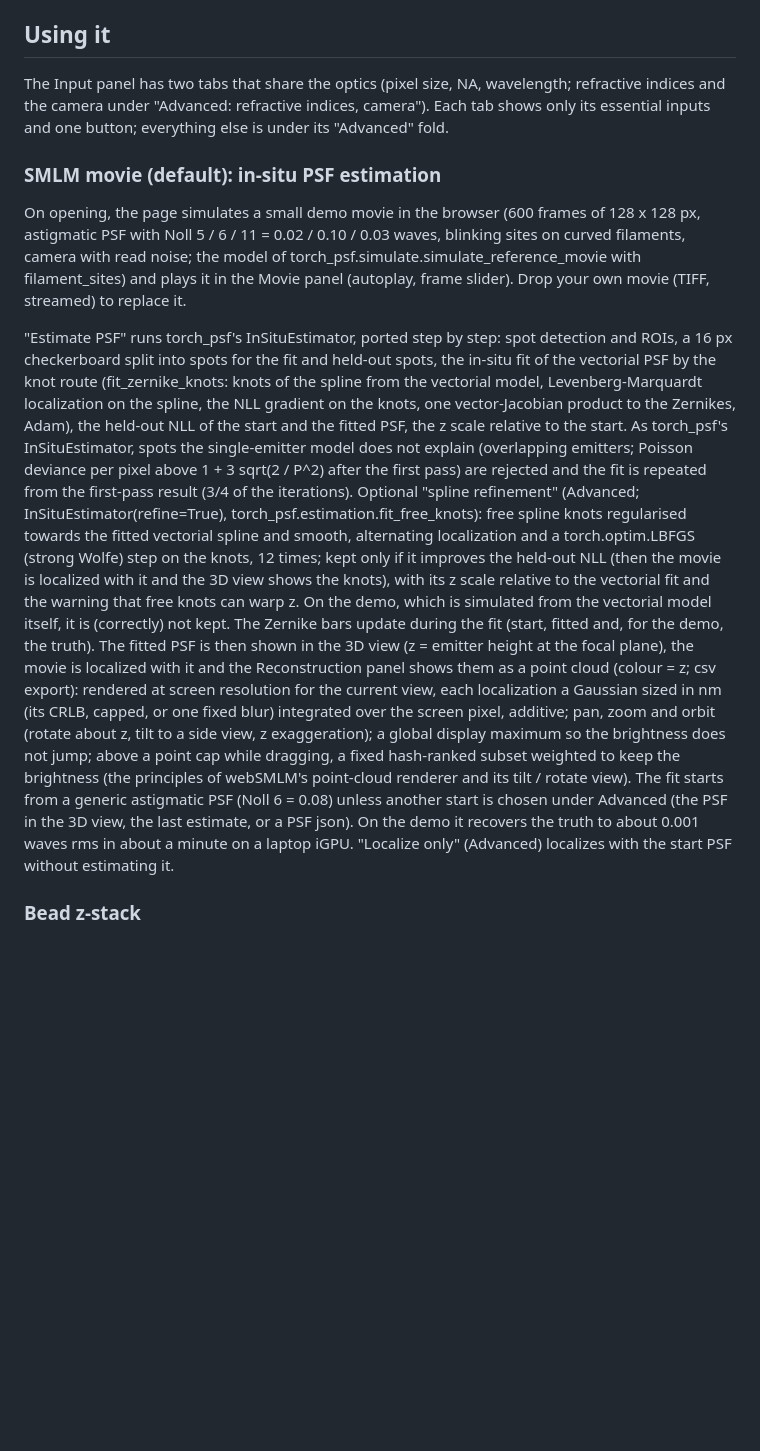
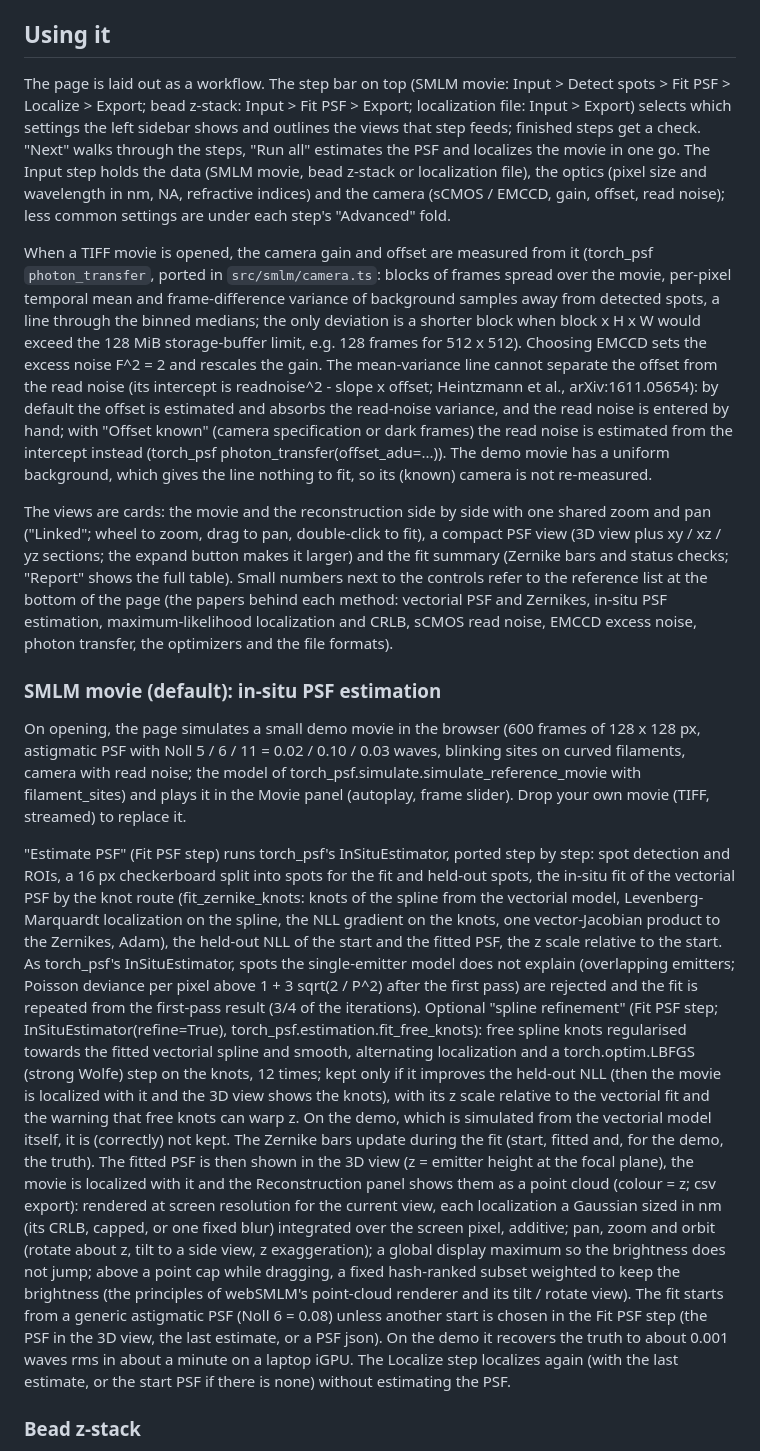
Before and after one commit to jcnossen/torch-psf, a Markdown page: web/README.md, the part around one of its changes. Rendered like a GitHub page; blank space fills up the shorter version.

```diff
--- a/web/README.md
+++ b/web/README.md
@@ -43,9 +43,29 @@ calibration is used. The only tracked data file is a one-bead real crop of publi
 
 ## Using it
 
-The Input panel has two tabs that share the optics (pixel size, NA, wavelength; refractive indices and the camera under
-"Advanced: refractive indices, camera"). Each tab shows only its essential inputs and one button; everything else is
-under its "Advanced" fold.
+The page is laid out as a workflow. The step bar on top (SMLM movie: Input > Detect spots > Fit PSF > Localize >
+Export; bead z-stack: Input > Fit PSF > Export; localization file: Input > Export) selects which settings the left
+sidebar shows and outlines the views that step feeds; finished steps get a check. "Next" walks through the steps,
+"Run all" estimates the PSF and localizes the movie in one go. The Input step holds the data (SMLM movie, bead
+z-stack or localization file), the optics (pixel size and wavelength in nm, NA, refractive indices) and the camera
+(sCMOS / EMCCD, gain, offset, read noise); less common settings are under each step's "Advanced" fold.
+
+When a TIFF movie is opened, the camera gain and offset are measured from it (torch_psf `photon_transfer`, ported
+in `src/smlm/camera.ts`: blocks of frames spread over the movie, per-pixel temporal mean and frame-difference
+variance of background samples away from detected spots, a line through the binned medians; the only deviation is a
+shorter block when block x H x W would exceed the 128 MiB storage-buffer limit, e.g. 128 frames for 512 x 512).
+Choosing EMCCD sets the excess noise F^2 = 2 and rescales the gain. The mean-variance line cannot separate the
+offset from the read noise (its intercept is readnoise^2 - slope x offset; Heintzmann et al., arXiv:1611.05654): by
+default the offset is estimated and absorbs the read-noise variance, and the read noise is entered by hand; with
+"Offset known" (camera specification or dark frames) the read noise is estimated from the intercept instead
+(torch_psf photon_transfer(offset_adu=...)). The demo
+movie has a uniform background, which gives the line nothing to fit, so its (known) camera is not re-measured.
+
+The views are cards: the movie and the reconstruction side by side with one shared zoom and pan ("Linked"; wheel to
+zoom, drag to pan, double-click to fit), a compact PSF view (3D view plus xy / xz / yz sections; the expand button
+makes it larger) and the fit summary (Zernike bars and status checks; "Report" shows the full table). Small
+numbers next to the controls refer to the reference list at the bottom of the page (the papers behind each method:
+vectorial PSF and Zernikes, in-situ PSF estimation, maximum-likelihood localization and CRLB, sCMOS read noise, EMCCD excess noise, photon transfer, the optimizers and the file formats).
 
 ### SMLM movie (default): in-situ PSF estimation
 
@@ -54,14 +74,14 @@ Noll 5 / 6 / 11 = 0.02 / 0.10 / 0.03 waves, blinking sites on curved filaments,
 torch_psf.simulate.simulate_reference_movie with filament_sites) and plays it in the Movie panel (autoplay, frame slider). Drop
 your own movie (TIFF, streamed) to replace it.
 
-"Estimate PSF" runs torch_psf's InSituEstimator, ported step by step: spot detection and ROIs, a 16 px checkerboard
+"Estimate PSF" (Fit PSF step) runs torch_psf's InSituEstimator, ported step by step: spot detection and ROIs, a 16 px checkerboard
 split into spots for the fit and held-out spots, the in-situ fit of the vectorial PSF by the knot route
 (fit_zernike_knots: knots of the spline from the vectorial model, Levenberg-Marquardt localization on the spline, the
 NLL gradient on the knots, one vector-Jacobian product to the Zernikes, Adam), the held-out NLL of the start and the
 fitted PSF, the z scale relative to the start. As torch_psf's InSituEstimator, spots the single-emitter model does
 not explain (overlapping emitters; Poisson deviance per pixel above 1 + 3 sqrt(2 / P^2) after the first pass) are
 rejected and the fit is repeated from the first-pass result (3/4 of the iterations). Optional "spline refinement"
-(Advanced; InSituEstimator(refine=True), torch_psf.estimation.fit_free_knots): free spline knots regularised towards the
+(Fit PSF step; InSituEstimator(refine=True), torch_psf.estimation.fit_free_knots): free spline knots regularised towards the
 fitted vectorial spline and smooth, alternating localization and a torch.optim.LBFGS (strong Wolfe) step on the knots,
 12 times; kept only if it improves the held-out NLL (then the movie is localized with it and the 3D view shows the
 knots), with its z scale relative to the vectorial fit and the warning that free knots can warp z. On the demo, which
@@ -73,8 +93,8 @@ blur) integrated over the screen pixel, additive; pan, zoom and orbit (rotate ab
 exaggeration); a global display maximum so the brightness does not jump; above a point cap while dragging, a fixed
 hash-ranked subset weighted to keep the brightness (the principles of webSMLM's point-cloud renderer and its
 tilt / rotate view). The fit starts from
-a generic astigmatic PSF (Noll 6 = 0.08) unless another start is chosen under Advanced (the PSF in the 3D view, the last
-estimate, or a PSF json). On the demo it recovers the truth to about 0.001 waves rms in about a minute on a laptop iGPU. "Localize only" (Advanced) localizes with the start PSF without estimating it.
+a generic astigmatic PSF (Noll 6 = 0.08) unless another start is chosen in the Fit PSF step (the PSF in the 3D view, the last
+estimate, or a PSF json). On the demo it recovers the truth to about 0.001 waves rms in about a minute on a laptop iGPU. The Localize step localizes again (with the last estimate, or the start PSF if there is none) without estimating the PSF.
 
 ### Bead z-stack
 
```
Also changed, not shown: other parts of web/README.md (+1 -0 lines), web/docs/landing.png, web/docs/result.png, 14 other files.
